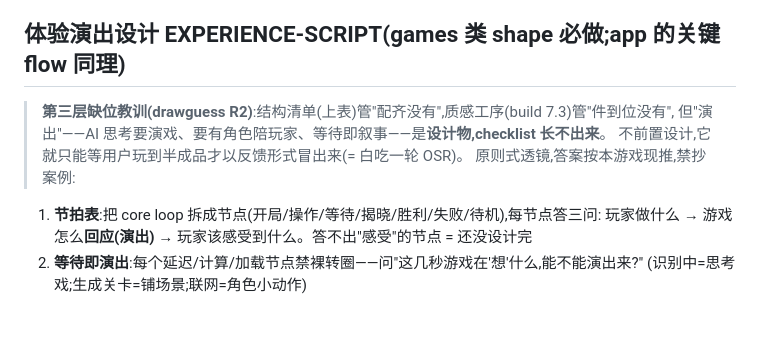
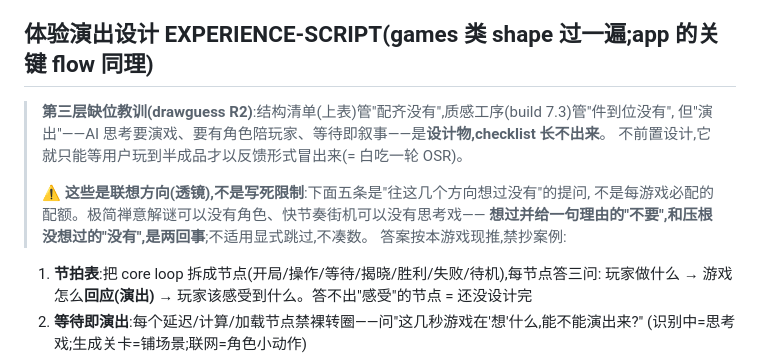
Before and after one commit to xmasdong/app-factory, a Markdown page: skills/shape/SKILL.md, the part around the change. Rendered like a GitHub page; blank space fills up the shorter version.

Commit message:
EXPERIENCE-SCRIPT 去僵化框架句:五条是联想透镜非写死配额(用户纠正)
'必做'降为'过一遍';明确:极简禅意可以没角色、快节奏街机可以没思考戏——
想过并给理由的'不要' ≠ 压根没想过的'没有';不适用显式跳过,不凑数。
与全仓去僵化口径(阈值是锚点非法律)对齐。

Co-Authored-By: Claude Fable 5 <noreply@anthropic.com>
Claude-Session: https://claude.ai/code/session_016gwRGNXSn6oBw2ZmMSPFXj

```diff
--- a/skills/shape/SKILL.md
+++ b/skills/shape/SKILL.md
@@ -426,12 +426,16 @@ echo "{\"skill\":\"shape\",\"epoch\":$(date +%s)}" > .claude/state/skill-signal.
 - **触感层级设计**(不是有没有,是节奏):高频动作用轻/脆(tick),达成用中,里程碑用重;**失败别用重震**(惩罚感)
 - 以上写进任务清单,不是"以后再说"——它们是"能上架"和"半成品"的分界线
 
-## 体验演出设计 EXPERIENCE-SCRIPT(games 类 shape 必做;app 的关键 flow 同理)
+## 体验演出设计 EXPERIENCE-SCRIPT(games 类 shape 过一遍;app 的关键 flow 同理)
 
 > **第三层缺位教训(drawguess R2)**:结构清单(上表)管"配齐没有",质感工序(build 7.3)管"件到位没有",
 > 但"演出"——AI 思考要演戏、要有角色陪玩家、等待即叙事——是**设计物,checklist 长不出来**。
 > 不前置设计,它就只能等用户玩到半成品才以反馈形式冒出来(= 白吃一轮 OSR)。
-> 原则式透镜,答案按本游戏现推,禁抄案例:
+>
+> ⚠️ **这些是联想方向(透镜),不是写死限制**:下面五条是"往这几个方向想过没有"的提问,
+> 不是每游戏必配的配额。极简禅意解谜可以没有角色、快节奏街机可以没有思考戏——
+> **想过并给一句理由的"不要",和压根没想过的"没有",是两回事**;不适用显式跳过,不凑数。
+> 答案按本游戏现推,禁抄案例:
 
 1. **节拍表**:把 core loop 拆成节点(开局/操作/等待/揭晓/胜利/失败/待机),每节点答三问:
    玩家做什么 → 游戏怎么**回应(演出)** → 玩家该感受到什么。答不出"感受"的节点 = 还没设计完
```
